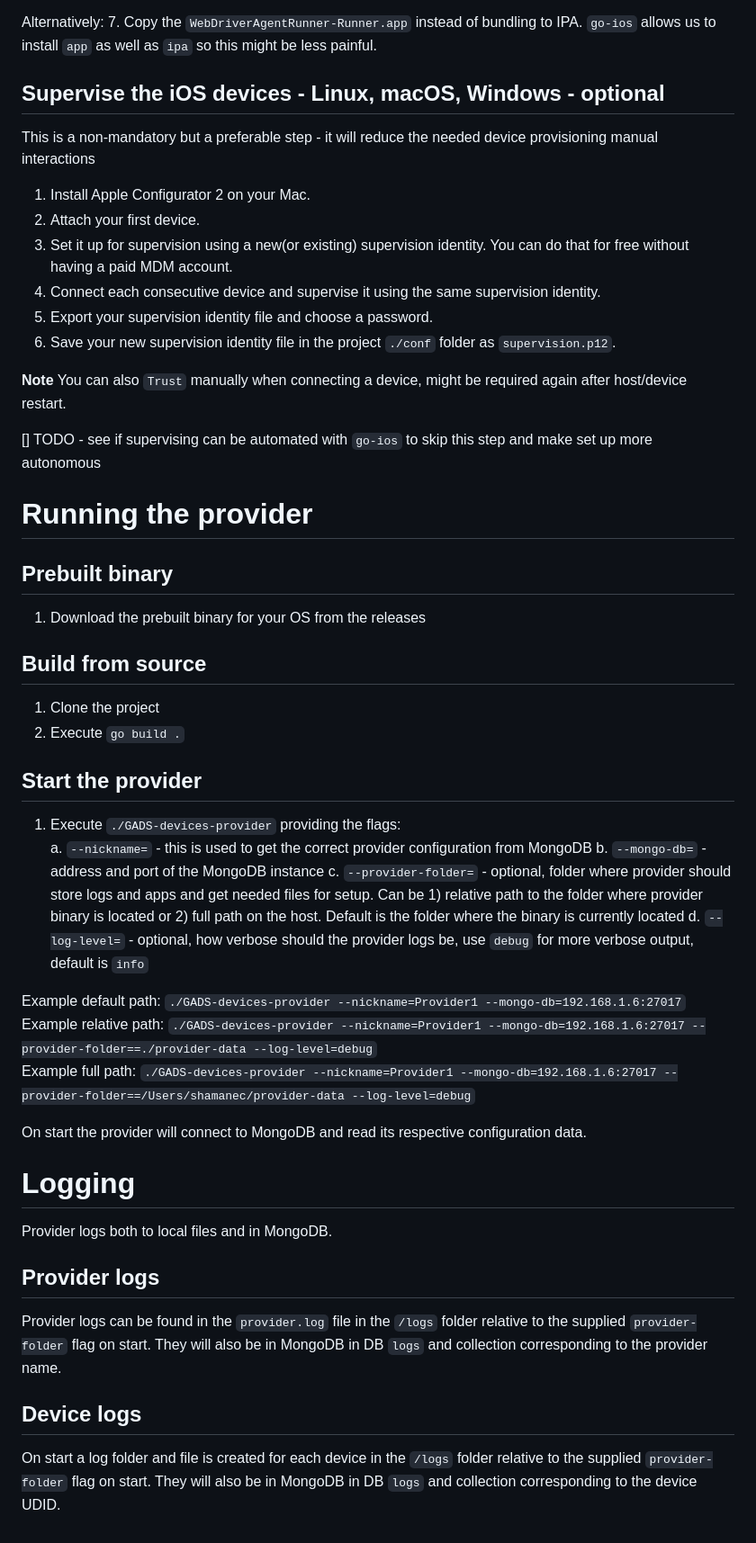
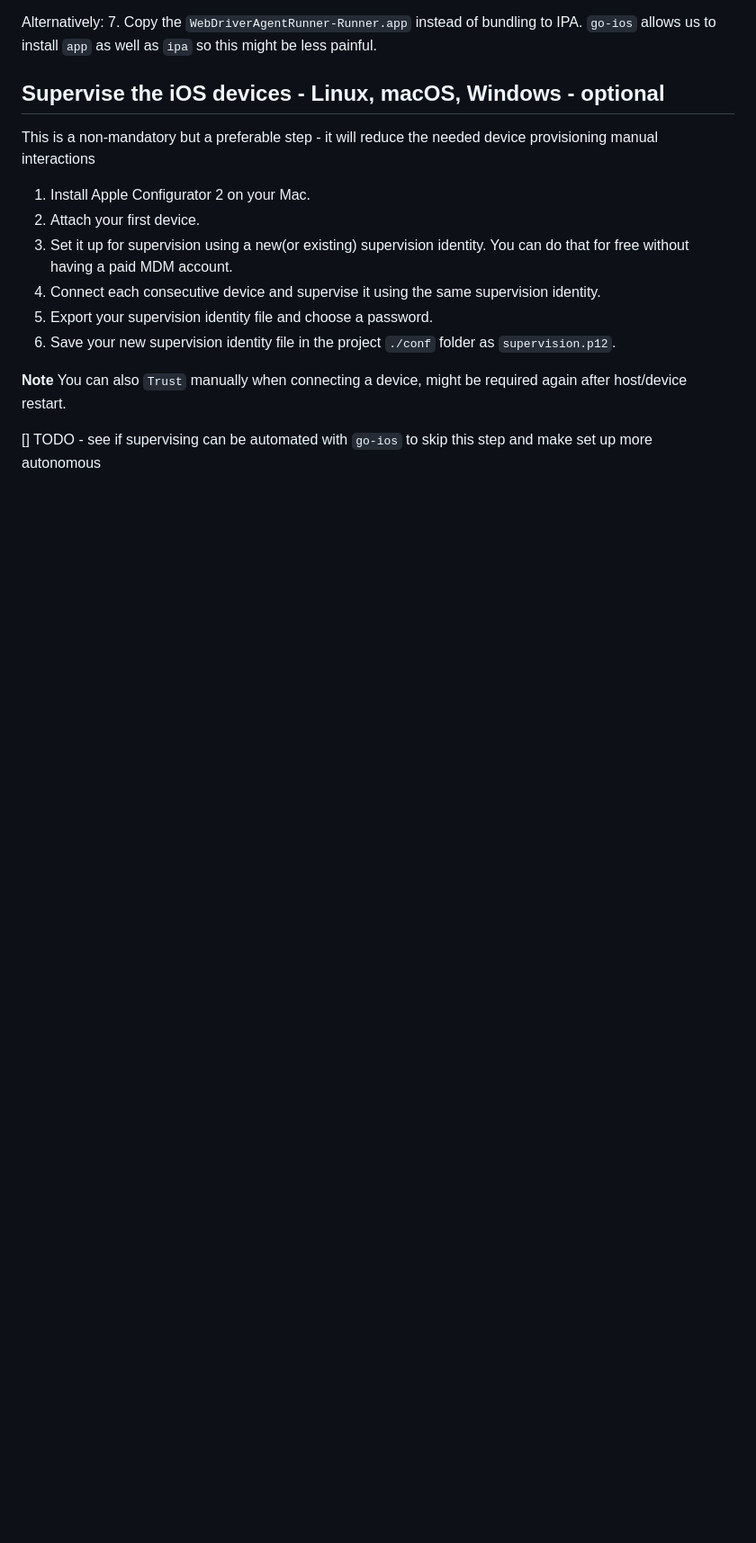
Before and after one commit to shamanec/GADS, a Markdown page: docs/provider.md, the part around one of its changes. Shown at 90% size. GitHub-like rendering; blank space fills up the shorter version.

```diff
--- a/docs/provider.md
+++ b/docs/provider.md
@@ -138,33 +182,3 @@ This is a non-mandatory but a preferable step - it will reduce the needed device
 **Note** You can also `Trust` manually when connecting a device, might be required again after host/device restart.
 
 [] TODO - see if supervising can be automated with `go-ios` to skip this step and make set up more autonomous
-
-# Running the provider
-## Prebuilt binary
-1. Download the prebuilt binary for your OS from the releases
-
-## Build from source
-1. Clone the project
-2. Execute `go build .`
-
-## Start the provider
-1. Execute `./GADS-devices-provider` providing the flags:
-   a. `--nickname=` - this is used to get the correct provider configuration from MongoDB
-   b. `--mongo-db=` - address and port of the MongoDB instance
-   c. `--provider-folder=` - optional, folder where provider should store logs and apps and get needed files for setup. Can be 1) relative path to the folder where provider binary is located or 2) full path on the host. Default is the folder where the binary is currently located
-   d. `--log-level=` - optional, how verbose should the provider logs be, use `debug` for more verbose output, default is `info`
-
-Example default path: `./GADS-devices-provider --nickname=Provider1 --mongo-db=192.168.1.6:27017`
-Example relative path: `./GADS-devices-provider --nickname=Provider1 --mongo-db=192.168.1.6:27017 --provider-folder==./provider-data --log-level=debug`
-Example full path: `./GADS-devices-provider --nickname=Provider1 --mongo-db=192.168.1.6:27017 --provider-folder==/Users/shamanec/provider-data --log-level=debug`
-
-On start the provider will connect to MongoDB and read its respective configuration data.
-
-# Logging
-Provider logs both to local files and in MongoDB.
-
-## Provider logs
-Provider logs can be found in the `provider.log` file in the `/logs` folder relative to the supplied `provider-folder` flag on start. They will also be in MongoDB in DB `logs` and collection corresponding to the provider name.
-
-## Device logs
-On start a log folder and file is created for each device in the `/logs` folder relative to the supplied `provider-folder` flag on start. They will also be in MongoDB in DB `logs` and collection corresponding to the device UDID.
```
Also changed, not shown: other parts of docs/provider.md (+55 -11 lines), 1 other file.
